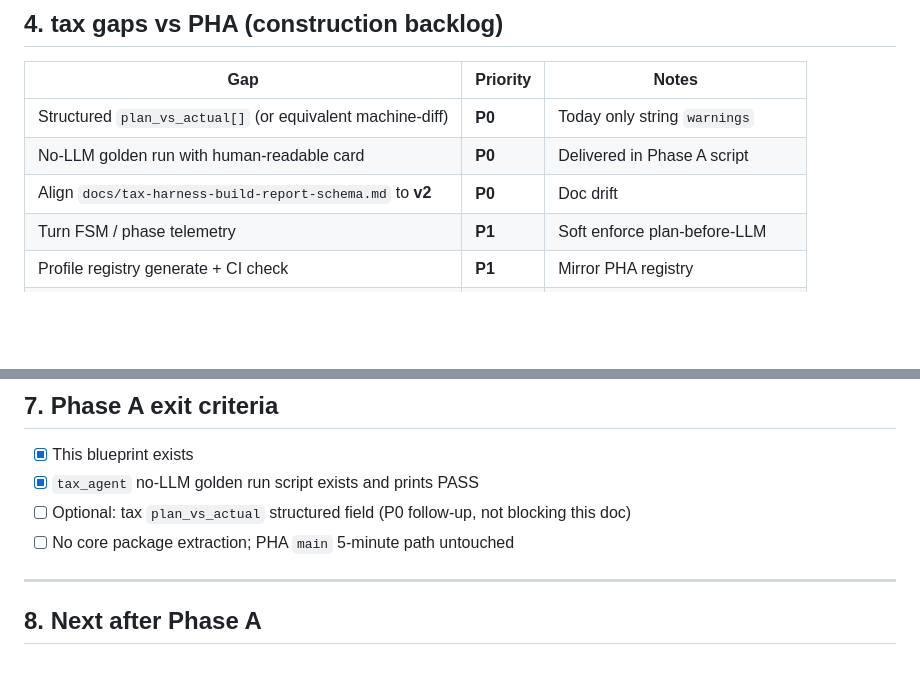
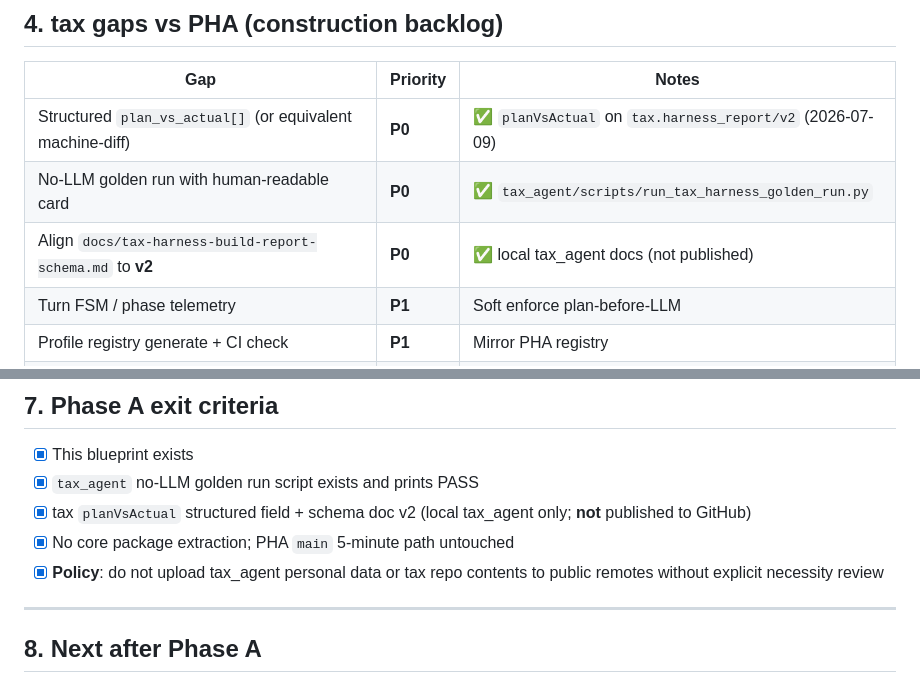
Before and after one commit to hihewh-byte/personal_health_agent, a Markdown page: docs/harness-core-evolution-blueprint.md, 2 parts joined by grey strips. Rendered like a GitHub page; blank space fills up the shorter version.

Commit message:
docs: update harness blueprint checklist after local tax P0 work
Note planVsActual/schema alignment as done on the local tax_agent tree only; no tax sources are included in this commit.

Co-authored-by: Cursor <cursoragent@cursor.com>

```diff
--- a/docs/harness-core-evolution-blueprint.md
+++ b/docs/harness-core-evolution-blueprint.md
@@ -100,9 +100,9 @@ Those belong to **Gateway / Ingest** layers (see §5). Putting them in Core woul
 
 | Gap | Priority | Notes |
 |-----|----------|-------|
-| Structured `plan_vs_actual[]` (or equivalent machine-diff) | **P0** | Today only string `warnings` |
-| No-LLM golden run with human-readable card | **P0** | Delivered in Phase A script |
-| Align `docs/tax-harness-build-report-schema.md` to **v2** | **P0** | Doc drift |
+| Structured `plan_vs_actual[]` (or equivalent machine-diff) | **P0** | ✅ `planVsActual` on `tax.harness_report/v2` (2026-07-09) |
+| No-LLM golden run with human-readable card | **P0** | ✅ `tax_agent/scripts/run_tax_harness_golden_run.py` |
+| Align `docs/tax-harness-build-report-schema.md` to **v2** | **P0** | ✅ local tax_agent docs (not published) |
 | Turn FSM / phase telemetry | **P1** | Soft enforce plan-before-LLM |
 | Profile registry generate + CI check | **P1** | Mirror PHA registry |
 | Richer tier0_integrity slot rows in report | **P1** | PHA has full/summary/min states |
@@ -144,8 +144,9 @@ Recommended Phase B (later): pick **one** ASI numeric-honesty slice; do **not**
 
 - [x] This blueprint exists
 - [x] `tax_agent` no-LLM golden run script exists and prints PASS
-- [ ] Optional: tax `plan_vs_actual` structured field (P0 follow-up, not blocking this doc)
-- [ ] No core package extraction; PHA `main` 5-minute path untouched
+- [x] tax `planVsActual` structured field + schema doc v2 (local tax_agent only; **not** published to GitHub)
+- [x] No core package extraction; PHA `main` 5-minute path untouched
+- [x] **Policy**: do not upload tax_agent personal data or tax repo contents to public remotes without explicit necessity review
 
 ---
 
```
